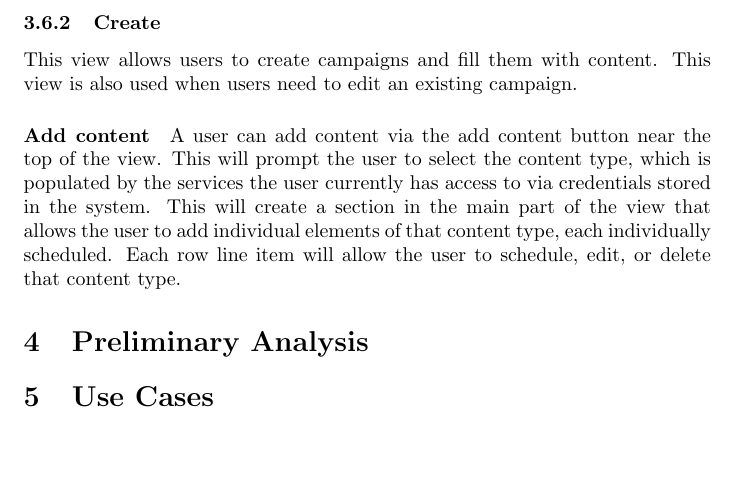
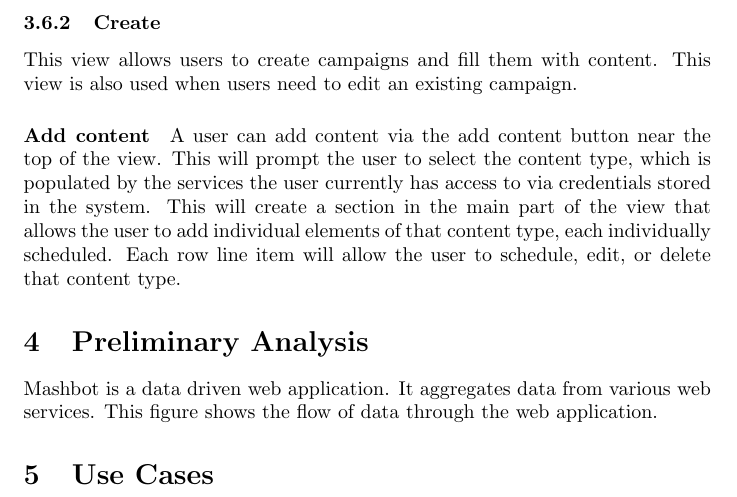
Before and after one commit to codyaray/mashbot, a LaTeX document (doc/requirements/Requirements.tex): part of page 8 of 8, cut so that both start at the same text, the shorter picture padded with empty space. Compiled offline with pdfLaTeX.

Commit message:
Added dataflow diagram

```diff
--- a/doc/requirements/Requirements.tex
+++ b/doc/requirements/Requirements.tex
@@ -217,6 +217,7 @@
         A user can add content via the add content button near the top of the view.  This will prompt the user to select the content type, which is populated by the services the user currently has access to via credentials stored in the system. This will create a section in the main part of the view that allows the user to add individual elements of that content type, each individually scheduled.  Each row line item will allow the user to schedule, edit, or delete that content type.
 
 \section{Preliminary Analysis} % JK
+Mashbot is a data driven web application.  It aggregates data from various web services.  This figure shows the flow of data through the web application.
 
 \section{Use Cases} % CR
 
```
Also changed, not shown: doc/mockups/dataflow.png (added), 1 other file.
